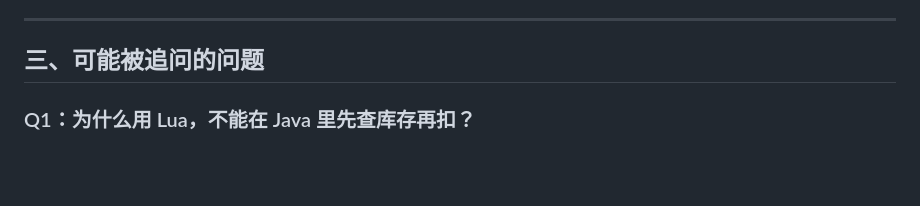
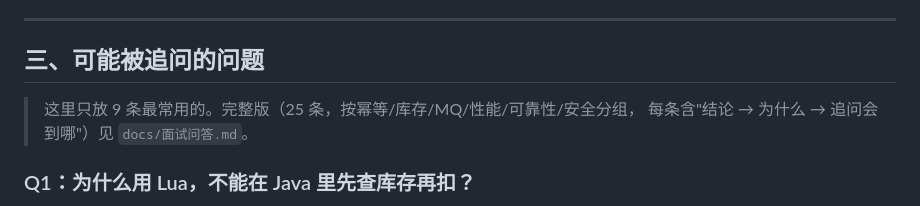
Before and after one commit to Tedd-Chew/audio-mall, a Markdown page: docs/简历素材.md, the part around the change. Drawn GitHub-style; blank space fills up the shorter version.

```diff
--- a/docs/简历素材.md
+++ b/docs/简历素材.md
@@ -41,6 +41,9 @@
 ---
 
 ## 三、可能被追问的问题
+
+> 这里只放 9 条最常用的。完整版（25 条，按幂等/库存/MQ/性能/可靠性/安全分组，
+> 每条含"结论 → 为什么 → 追问会到哪"）见 `docs/面试问答.md`。
 
 ### Q1：为什么用 Lua，不能在 Java 里先查库存再扣？
 
```
Also changed, not shown: README.md (+1 -0 lines), docs/面试问答.md (added, +342 -0 lines).
